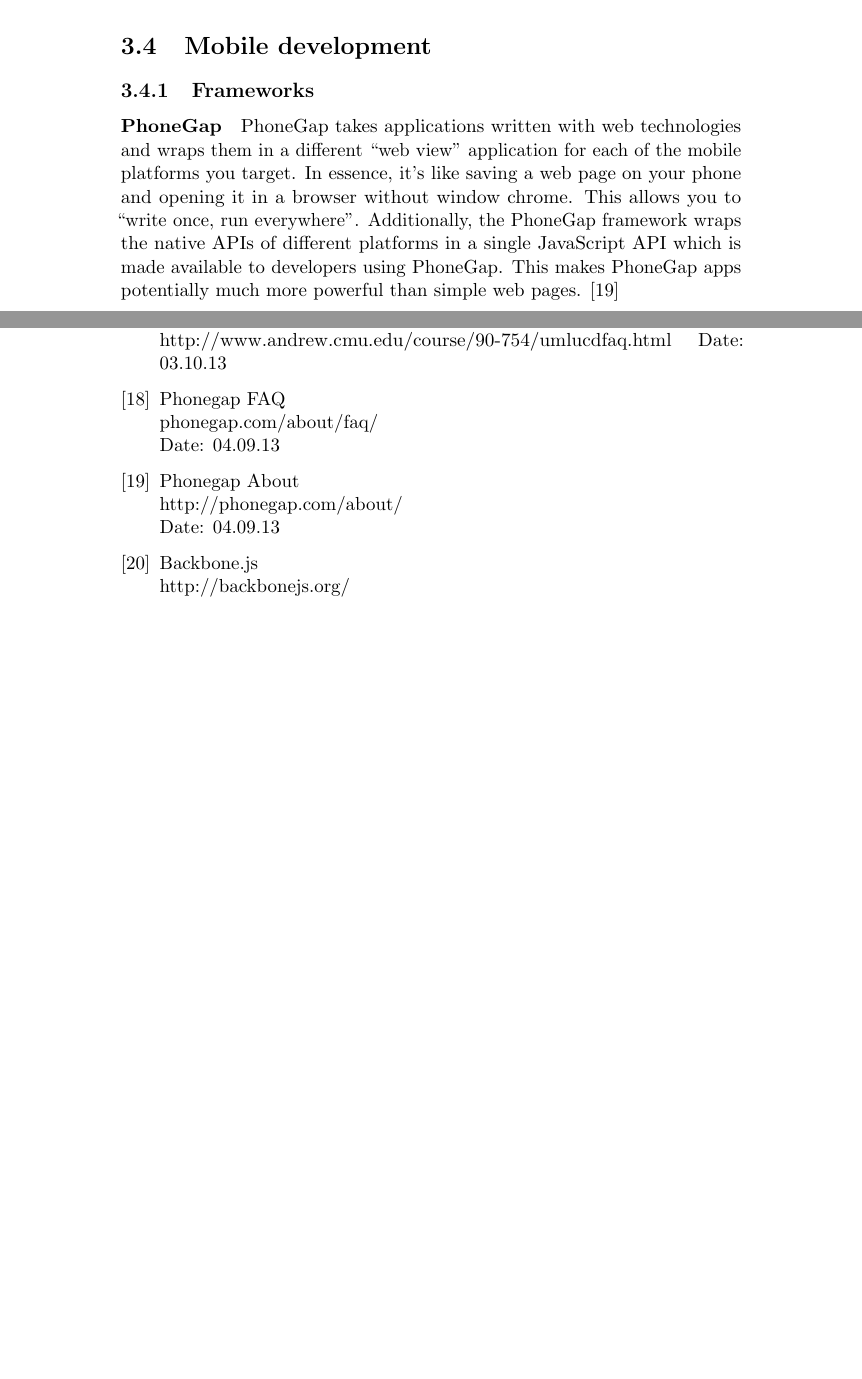
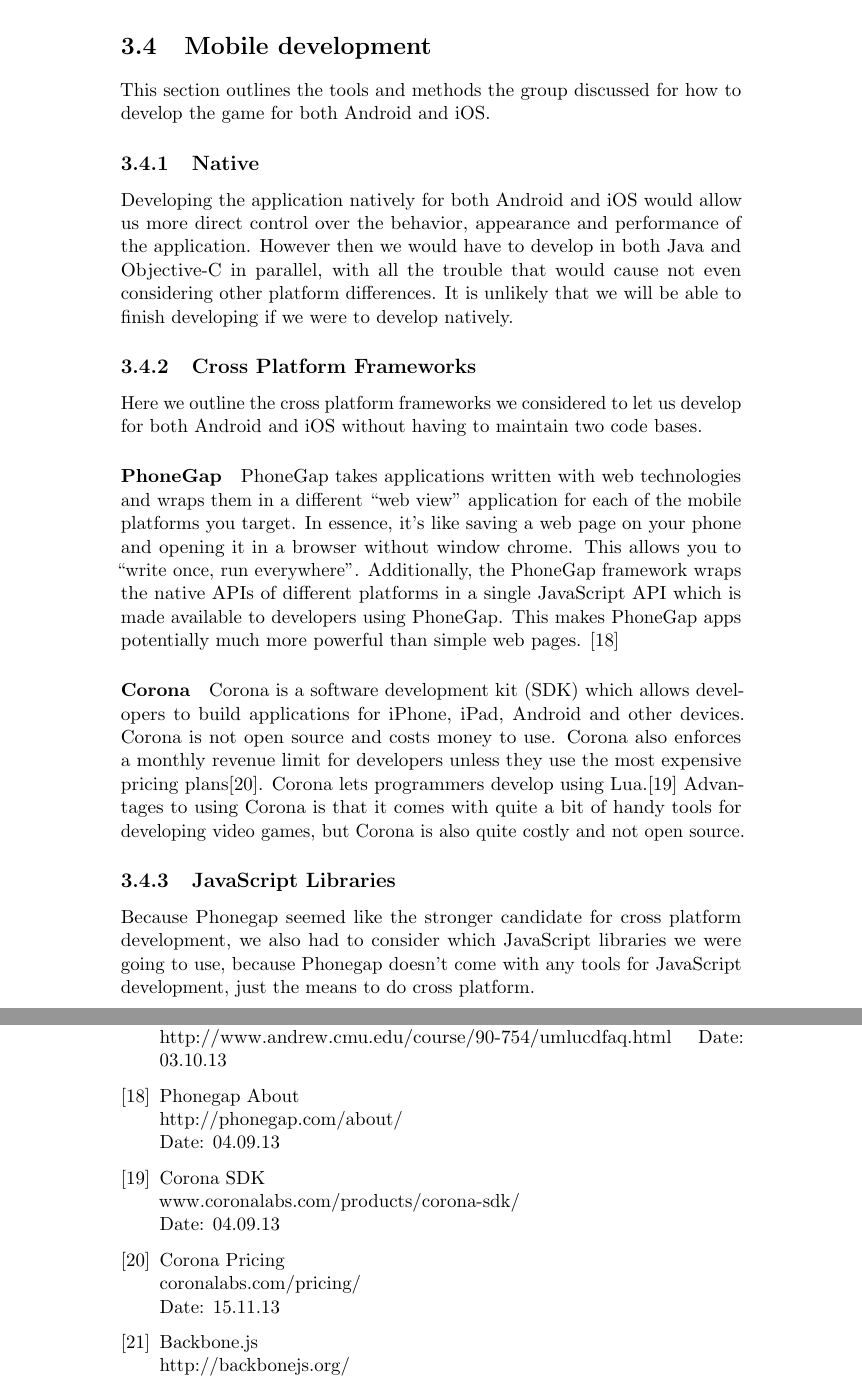
Before and after one commit to kpro-gr10/report, a LaTeX thesis (main.tex, which reads preliminaryStudies/mobileDevelopment.tex, references.tex): two parts of pages 37 and 137 of 149 before the commit and two parts of pages 37 and 138 of 150 after it, joined at a grey line, cut so that both start at the same text, the shorter picture padded with empty space. Compiled offline with pdfLaTeX.

Commit message:
Moved several topics from mobile technology to mobile development

```diff
--- a/preliminaryStudies/mobileDevelopment.tex
+++ b/preliminaryStudies/mobileDevelopment.tex
@@ -1,6 +1,21 @@
 \section{Mobile development}
 
-\subsection{Frameworks}
+This section outlines the tools and methods the group discussed for how to
+develop the game for both Android and iOS.
+
+\subsection{Native}
+
+Developing the application natively for both Android and iOS would allow us more
+direct control over the behavior, appearance and performance of the application.
+However then we would have to develop in both Java and Objective-C in parallel,
+with all the trouble that would cause not even considering other platform
+differences. It is unlikely that we will be able to finish developing if we were
+to develop natively.
+
+\subsection{Cross Platform Frameworks}
+
+Here we outline the cross platform frameworks we considered to let us develop for
+both Android and iOS without having to maintain two code bases.
 
 \paragraph{PhoneGap}
 PhoneGap takes applications written with web technologies and wraps them in
@@ -11,6 +26,23 @@
 different platforms in a single JavaScript API which is made available to
 developers using PhoneGap. This makes PhoneGap apps potentially much more
 powerful than simple web pages. \cite{phonegapAbout}
+
+\paragraph{Corona}
+
+Corona is a software development kit (SDK) which allows developers to build
+applications for iPhone, iPad, Android and other devices. Corona is not open
+source and costs money to use. Corona also enforces a monthly revenue limit for
+developers unless they use the most expensive pricing plans\cite{coronaPrice}.
+Corona lets programmers develop using Lua.\cite{coronaSDK} Advantages to using
+Corona is that it comes with quite a bit of handy tools for developing video
+games, but Corona is also quite costly and not open source.
+
+\subsection{JavaScript Libraries}
+
+Because Phonegap seemed like the stronger candidate for cross platform development,
+we also had to consider which JavaScript libraries we were going to use, because
+Phonegap doesn't come with any tools for JavaScript development, just the means
+to do cross platform.
 
 \paragraph{Backbone.js}
 The JavaScript programming language does not strictly enforce any specific
--- a/references.tex
+++ b/references.tex
@@ -93,15 +93,20 @@
 	\href {http://www.andrew.cmu.edu/course/90-754/umlucdfaq.html}{http://www.andrew.cmu.edu/course/90-754/umlucdfaq.html}
 	Date: 03.10.13
 
-\bibitem{phonegapFAQ}
-	Phonegap FAQ\newline
-	\href {http://phonegap.com/about/faq/}{phonegap.com/about/faq/}\newline
-	Date: 04.09.13
-
 \bibitem{phonegapAbout}
 	Phonegap About \\
 	\href{http://phonegap.com/about/}{http://phonegap.com/about/} \\
 	Date: 04.09.13
+
+\bibitem{coronaSDK}
+	Corona SDK\newline
+	\href {http://www.coronalabs.com/products/corona-sdk/}{www.coronalabs.com/products/corona-sdk/}\newline
+	Date: 04.09.13
+
+\bibitem{coronaPrice}
+	Corona Pricing\newline
+	\href {http://coronalabs.com/pricing/}{coronalabs.com/pricing/}\newline
+	Date: 15.11.13
 
 \bibitem{backbone}
 	Backbone.js \\
```
Also changed, not shown: preliminaryStudies/mobileDevelopment.tex (2 more changed lines), references.tex (5 more changed lines).
